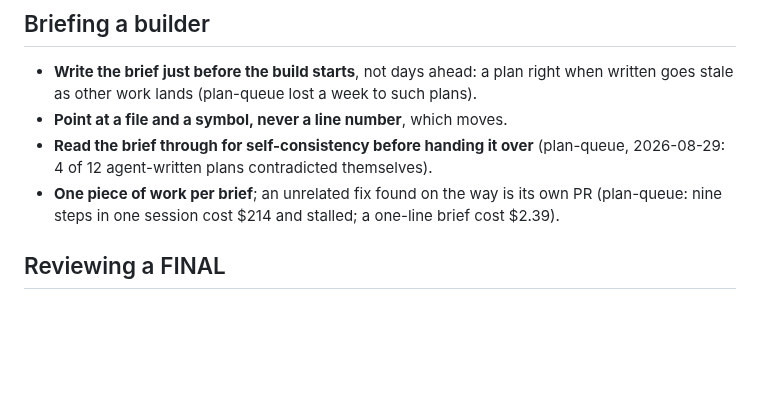
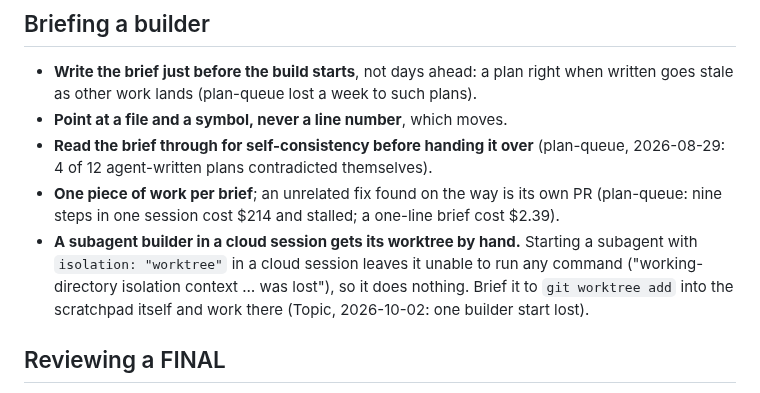
Before and after one commit to edsaperia/dev-ops, a Markdown page: CONVENTIONS.md, the part around the change. GitHub-like rendering; blank space fills up the shorter version.

```diff
--- a/CONVENTIONS.md
+++ b/CONVENTIONS.md
@@ -38,6 +38,7 @@ All agents may post as Ed's GitHub account; the prefix says who is speaking.
 - **Point at a file and a symbol, never a line number**, which moves.
 - **Read the brief through for self-consistency before handing it over** (plan-queue, 2026-08-29: 4 of 12 agent-written plans contradicted themselves).
 - **One piece of work per brief**; an unrelated fix found on the way is its own PR (plan-queue: nine steps in one session cost $214 and stalled; a one-line brief cost $2.39).
+- **A subagent builder in a cloud session gets its worktree by hand.** Starting a subagent with `isolation: "worktree"` in a cloud session leaves it unable to run any command ("working-directory isolation context … was lost"), so it does nothing. Brief it to `git worktree add` into the scratchpad itself and work there (Topic, 2026-10-02: one builder start lost).
 
 ## Reviewing a FINAL
 
```
Also changed, not shown: claude/IMPROVEMENT-LOG.md (+3 -0 lines).
